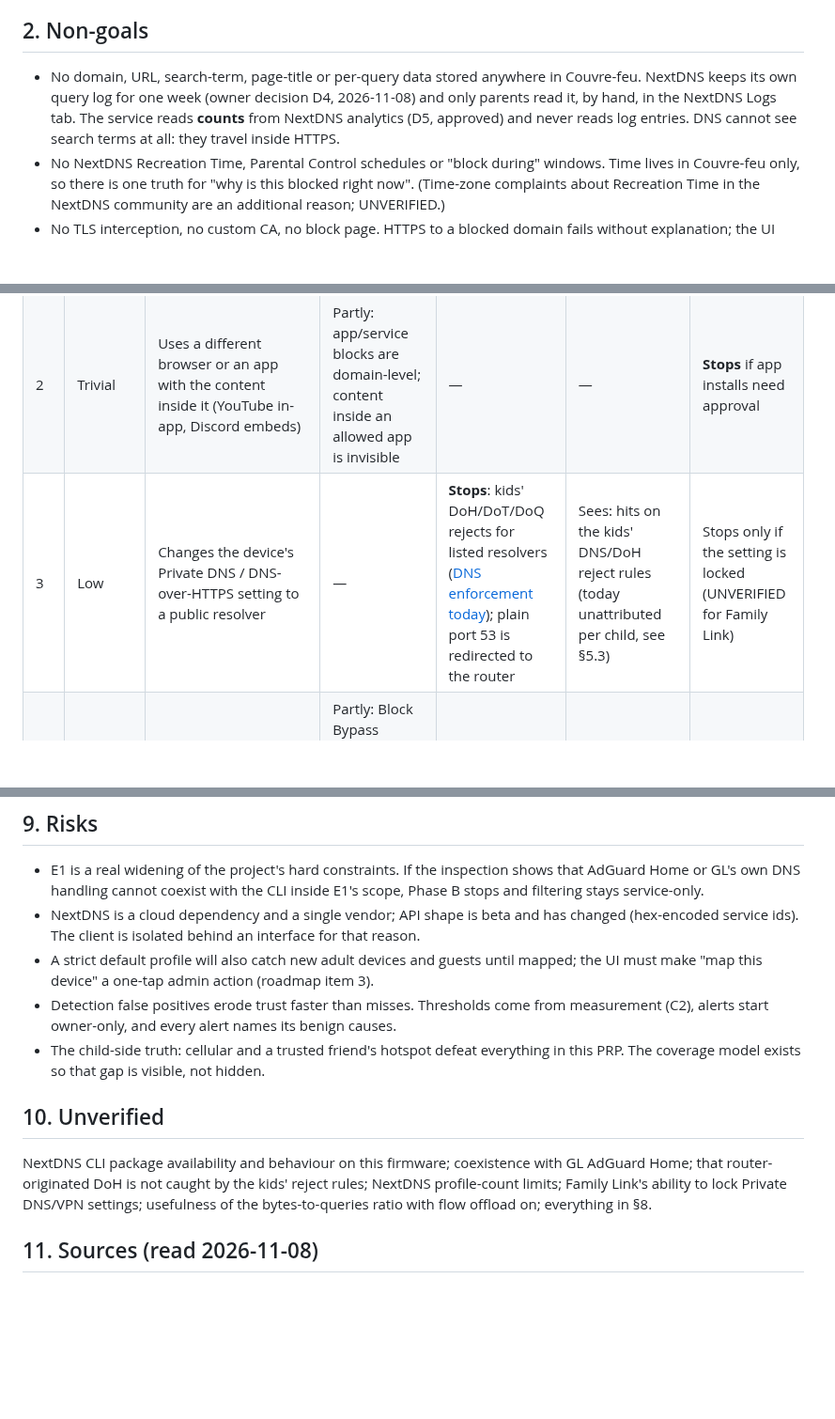
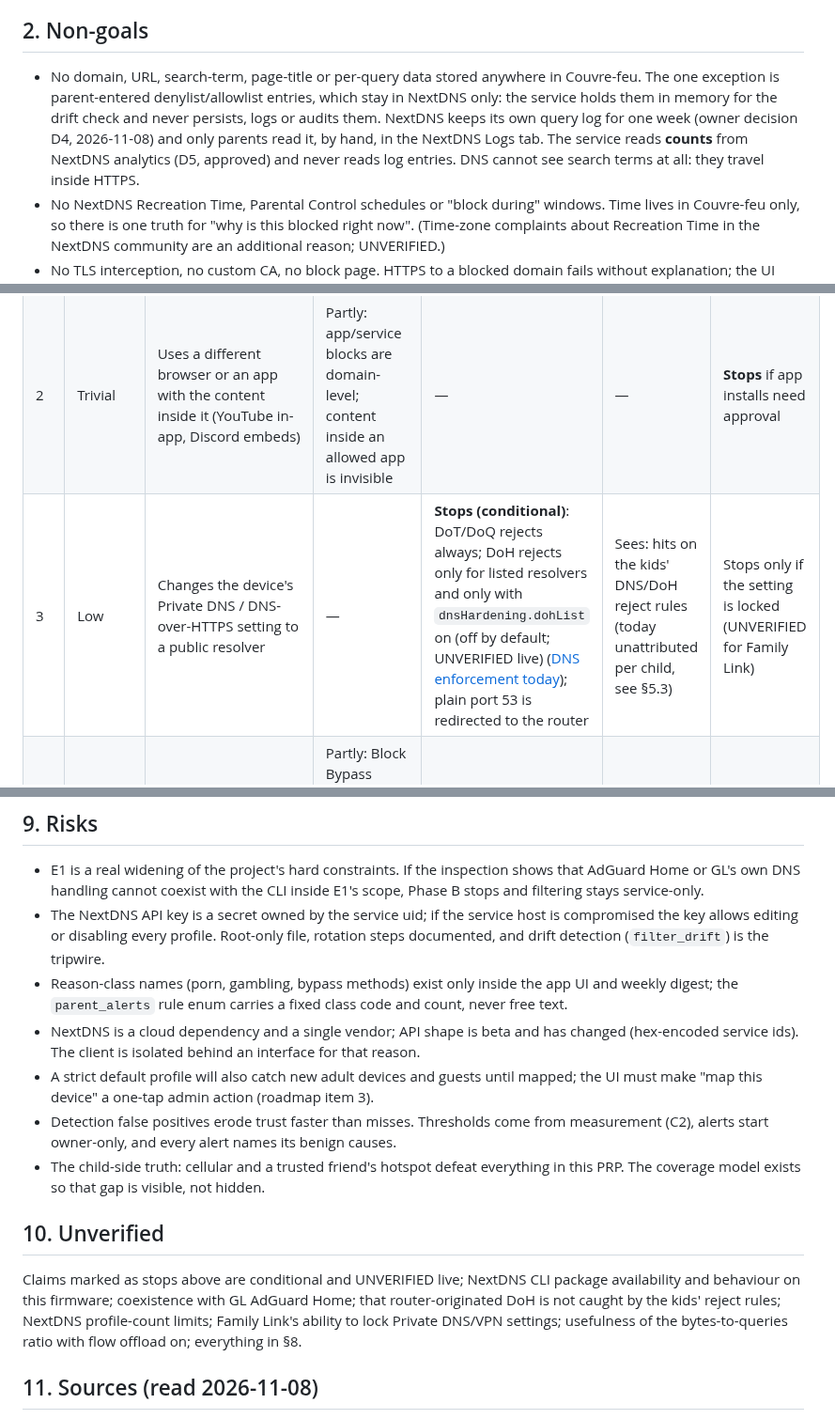
Before and after one commit to bearyjd/couvre-feu, a Markdown page: docs/prp/PRP-006-content-filtering.md, 3 parts joined by grey strips. Shown at 94% size. Drawn GitHub-style; blank space fills up the shorter version.

```diff
--- a/docs/prp/PRP-006-content-filtering.md
+++ b/docs/prp/PRP-006-content-filtering.md
@@ -25,7 +25,7 @@ The design principle from the enforcement contract carries over: **the router co
 
 ## 2. Non-goals
 
-- No domain, URL, search-term, page-title or per-query data stored anywhere in Couvre-feu. NextDNS keeps its own query log for one week (owner decision D4, 2026-11-08) and only parents read it, by hand, in the NextDNS Logs tab. The service reads **counts** from NextDNS analytics (D5, approved) and never reads log entries. DNS cannot see search terms at all: they travel inside HTTPS.
+- No domain, URL, search-term, page-title or per-query data stored anywhere in Couvre-feu. The one exception is parent-entered denylist/allowlist entries, which stay in NextDNS only: the service holds them in memory for the drift check and never persists, logs or audits them. NextDNS keeps its own query log for one week (owner decision D4, 2026-11-08) and only parents read it, by hand, in the NextDNS Logs tab. The service reads **counts** from NextDNS analytics (D5, approved) and never reads log entries. DNS cannot see search terms at all: they travel inside HTTPS.
 - No NextDNS Recreation Time, Parental Control schedules or "block during" windows. Time lives in Couvre-feu only, so there is one truth for "why is this blocked right now". (Time-zone complaints about Recreation Time in the NextDNS community are an additional reason; UNVERIFIED.)
 - No TLS interception, no custom CA, no block page. HTTPS to a blocked domain fails without explanation; the UI must say so.
 - No VPN/Tor IP lists ([Do not build](../ROADMAP.md#do-not-build), owner decision 2026-10-28). Detection of VPN-like behaviour is in scope; blocking by provider list is not.
@@ -40,7 +40,7 @@ Written from the child's side, ordered by effort. "Stops" means the layer preven
 |---|---|---|---|---|---|---|
 | 1 | Trivial | Opens a blocked site in the normal browser | Stops (domain) | — | Sees: blocked-query count rises (D5, counts only) | — |
 | 2 | Trivial | Uses a different browser or an app with the content inside it (YouTube in-app, Discord embeds) | Partly: app/service blocks are domain-level; content inside an allowed app is invisible | — | — | **Stops** if app installs need approval |
-| 3 | Low | Changes the device's Private DNS / DNS-over-HTTPS setting to a public resolver | — | **Stops**: kids' DoH/DoT/DoQ rejects for listed resolvers ([DNS enforcement today](../enforcement-contract.md#dns-enforcement-today)); plain port 53 is redirected to the router | Sees: hits on the kids' DNS/DoH reject rules (today unattributed per child, see §5.3) | Stops only if the setting is locked (UNVERIFIED for Family Link) |
+| 3 | Low | Changes the device's Private DNS / DNS-over-HTTPS setting to a public resolver | — | **Stops (conditional)**: DoT/DoQ rejects always; DoH rejects only for listed resolvers and only with `dnsHardening.dohList` on (off by default; UNVERIFIED live) ([DNS enforcement today](../enforcement-contract.md#dns-enforcement-today)); plain port 53 is redirected to the router | Sees: hits on the kids' DNS/DoH reject rules (today unattributed per child, see §5.3) | Stops only if the setting is locked (UNVERIFIED for Family Link) |
 | 4 | Low | Enables Chrome/Firefox secure DNS to an unlisted endpoint, or an app with hard-coded DoH | Partly: Block Bypass Methods covers known encrypted-DNS provider domains (coverage UNVERIFIED) | Partly: only listed addresses are rejected ([known gaps](../dns-hardening.md#known-gaps-list-on-does-not-mean-doh-is-blocked)) | Sees: **traffic with no DNS** (§5.1) | Stops if browser settings are managed |
 | 5 | Low | Types an IP address, uses a proxy/translate/cache site | Partly: proxy sites are a NextDNS category | — | Sees: traffic with no DNS (IP literal) | — |
 | 6 | Medium | Installs a VPN app or Tor | Partly: Block Bypass Methods blocks known VPN, proxy and Tor domains (coverage UNVERIFIED) | — (decided not to list) | Sees: one long-lived encrypted flow to one destination (§5.2); traffic with no DNS | **Stops** via install approval; Family Link cannot block a VPN already allowed |
@@ -166,6 +166,8 @@ A1–A6 → C1 (both offline) → Phase 0 → B1–B5 → C2 → Phase 4 release
 ## 9. Risks
 
 - E1 is a real widening of the project's hard constraints. If the inspection shows that AdGuard Home or GL's own DNS handling cannot coexist with the CLI inside E1's scope, Phase B stops and filtering stays service-only.
+- The NextDNS API key is a secret owned by the service uid; if the service host is compromised the key allows editing or disabling every profile. Root-only file, rotation steps documented, and drift detection (`filter_drift`) is the tripwire.
+- Reason-class names (porn, gambling, bypass methods) exist only inside the app UI and weekly digest; the `parent_alerts` rule enum carries a fixed class code and count, never free text.
 - NextDNS is a cloud dependency and a single vendor; API shape is beta and has changed (hex-encoded service ids). The client is isolated behind an interface for that reason.
 - A strict default profile will also catch new adult devices and guests until mapped; the UI must make "map this device" a one-tap admin action (roadmap item 3).
 - Detection false positives erode trust faster than misses. Thresholds come from measurement (C2), alerts start owner-only, and every alert names its benign causes.
@@ -173,7 +175,7 @@ A1–A6 → C1 (both offline) → Phase 0 → B1–B5 → C2 → Phase 4 release
 
 ## 10. Unverified
 
-NextDNS CLI package availability and behaviour on this firmware; coexistence with GL AdGuard Home; that router-originated DoH is not caught by the kids' reject rules; NextDNS profile-count limits; Family Link's ability to lock Private DNS/VPN settings; usefulness of the bytes-to-queries ratio with flow offload on; everything in §8.
+Claims marked as stops above are conditional and UNVERIFIED live; NextDNS CLI package availability and behaviour on this firmware; coexistence with GL AdGuard Home; that router-originated DoH is not caught by the kids' reject rules; NextDNS profile-count limits; Family Link's ability to lock Private DNS/VPN settings; usefulness of the bytes-to-queries ratio with flow offload on; everything in §8.
 
 ## 11. Sources (read 2026-11-08)
 
```
Also changed, not shown: other parts of docs/prp/PRP-006-content-filtering.md (+9 -9 lines), docs/ROADMAP.md (+2 -2 lines), docs/content-filtering-stack.md (+4 -3 lines).
